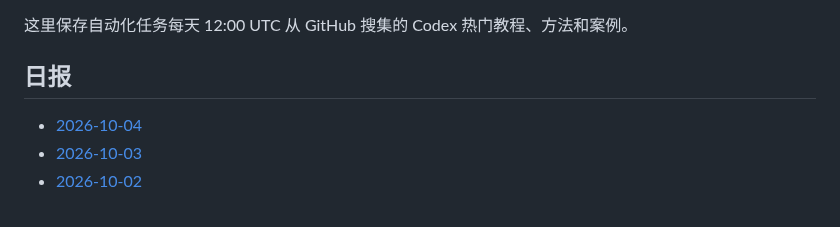
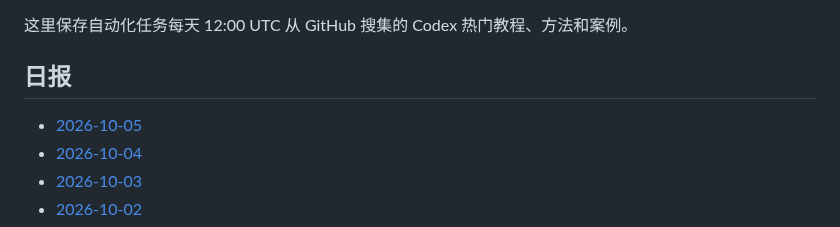
Before and after one commit to thats-ok-apple/test-for-Codex, a Markdown page: codex-github-digest/digests/README.md, the part around the change. Drawn GitHub-style.

Commit message:
chore: update codex github digest

```diff
--- a/codex-github-digest/digests/README.md
+++ b/codex-github-digest/digests/README.md
@@ -4,6 +4,7 @@
 
 ## 日报
 
+- [2026-10-05](2026-10-05.md)
 - [2026-10-04](2026-10-04.md)
 - [2026-10-03](2026-10-03.md)
 - [2026-10-02](2026-10-02.md)
```
Also changed, not shown: codex-github-digest/digests/2026-10-05.md (added, +86 -0 lines).
